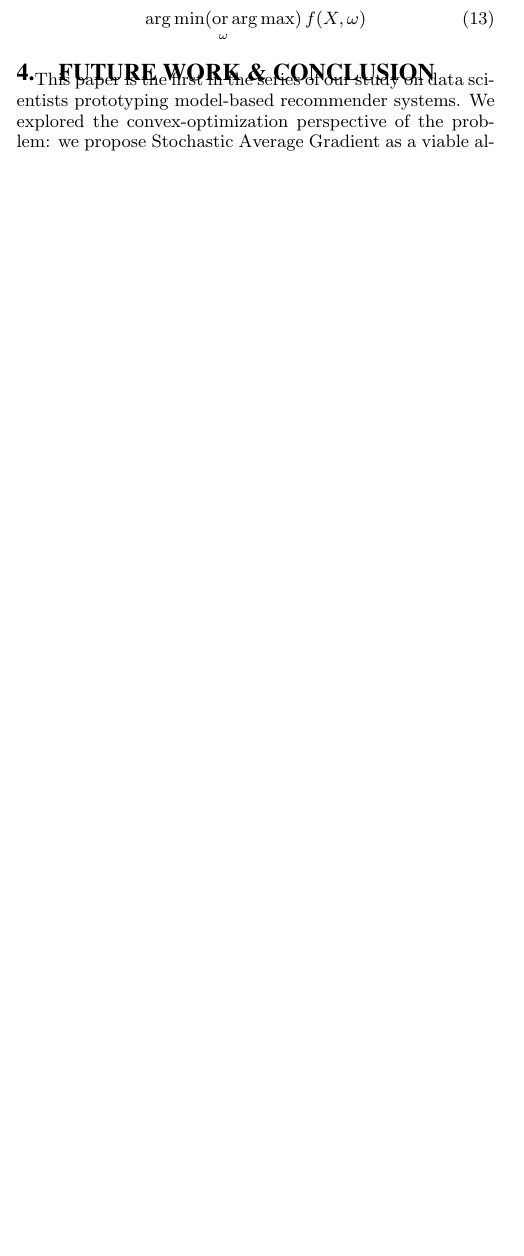
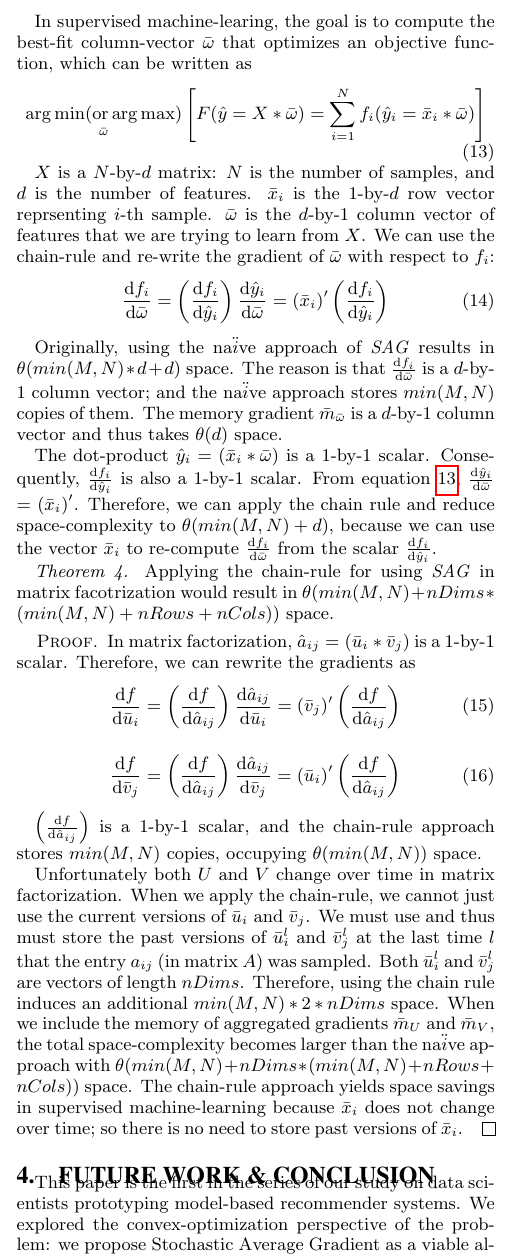
Before and after one commit to jamestklo/MatrixFactorizationMatlab, a LaTeX paper (paper/paper.tex, which reads paper/challenges.tex): part of one column of page 4 of 5, cut at the place of the change, the shorter picture padded with empty space. Compiled offline with pdfLaTeX.

Commit message:
finished challenges.tex
moving to approach.tex

```diff
--- a/paper/challenges.tex
+++ b/paper/challenges.tex
@@ -75,7 +76,50 @@ Given any objective function, the convergence rate of \emph{SAG} \cite{schmidt20
 In supervised machine-learning, we can use the chain-rule in differential-calculus to reduce space-complexity.
 Unfortunately, applying the chain-rule in matrix-factorization would result in a space-complexity larger than the na$\ddot{i}$ve approach.
 
+In supervised machine-learing, the goal is to compute the best-fit column-vector $\bar{\omega}$ that optimizes an objective function, which can be written as
+\begin{equation} \label{eq:sml}
+\operatorname*{arg\,min (or\,arg\,max)}_{\bar{\omega}} \left[F(\hat{y} = X*\bar{\omega}) = \sum_{i=1}^{N} f_{i}(\hat{y}_{i} = \bar{x}_{i}*\bar{\omega}) \right]
+\end{equation}
 
-\begin{equation} \label{eq:sml}
-\operatorname*{arg\,min (or\,arg\,max)}_{\omega} f(X, \omega)
+$X$ is a $N$-by-$d$ matrix: $N$ is the number of samples, and $d$ is the number of features.
+$\bar{x}_{i}$ is the $1$-by-$d$ row vector reprsenting $i$-th sample.
+$\bar{\omega}$ is the $d$-by-$1$ column vector of features that we are trying to learn from $X$.
+We can use the chain-rule and re-write the gradient of $\bar{\omega}$ with respect to $f_{i}$:
+\begin{equation} \label{eq:chainsml}
+\frac{\text{d}f_{i}}{\text{d}\bar{\omega}} = \left(\frac{\text{d}f_{i}}{\text{d}\hat{y}_{i}}\right)\frac{\text{d}\hat{y}_{i}}{\text{d}\bar{\omega}} = \left(\bar{x}_{i}\right)'\left(\frac{\text{d}f_{i}}{\text{d}\hat{y}_{i}}\right)
 \end{equation}
+
+Originally, using the na$\ddot{i}$ve approach of \emph{SAG} results in $\theta(min(M,N)*d+d)$ space.
+The reason is that $\frac{\text{d}f_{i}}{\text{d}\bar{\omega}}$ is a $d$-by-$1$ column vector; and the na$\ddot{i}$ve approach stores $min(M,N)$ copies of them.
+The memory gradient $\bar{m}_{\bar{\omega}}$ is a $d$-by-$1$ column vector and thus takes $\theta(d)$ space.
+
+The dot-product $\hat{y}_{i} = \left(\bar{x}_{i}*\bar{\omega}\right)$ is a $1$-by-$1$ scalar.
+Consequently, $\frac{\text{d}f_{i}}{\text{d}\hat{y}_{i}}$ is also a $1$-by-$1$ scalar.
+From equation \ref{eq:sml}, $\frac{\text{d}\hat{y}_{i}}{\text{d}\bar{\omega}}$ = $\left(\bar{x}_i\right)'$.
+Therefore, we can apply the chain rule and reduce space-complexity to $\theta(min(M,N)+d)$, because we can use the vector $\bar{x}_{i}$ to re-compute $\frac{\text{d}f_{i}}{\text{d}\bar{\omega}}$ from the scalar $\frac{\text{d}f_{i}}{\text{d}\hat{y}_{i}}$.
+
+\emph{Theorem 4.}
+Applying the chain-rule for using \emph{SAG} in matrix facotrization would result in $\theta(min(M,N) + nDims*(min(M,N)+nRows+nCols))$ space.
+\begin{proof}
+In matrix factorization, $\hat{a}_{ij} = \left(\bar{u}_{i}*\bar{v}_{j}\right)$ is a $1$-by-$1$ scalar.
+Therefore, we can rewrite the gradients as
+\begin{equation}
+\frac{\text{d}{f}}{\text{d}\bar{u}_{i}} = \left(\frac{\text{d}{f}}{\text{d}\hat{a}_{ij}}\right)\frac{\text{d}{\hat{a}_{ij}}}{\text{d}\bar{u}_{i}} = \left(\bar{v}_{j}\right)'\left(\frac{\text{d}{f}}{\text{d}\hat{a}_{ij}}\right)
+\end{equation}
+\begin{equation}
+\frac{\text{d}{f}}{\text{d}\bar{v}_{j}} = \left(\frac{\text{d}{f}}{\text{d}\hat{a}_{ij}}\right)\frac{\text{d}{\hat{a}_{ij}}}{\text{d}\bar{v}_{j}} = \left(\bar{u}_{i}\right)'\left(\frac{\text{d}{f}}{\text{d}\hat{a}_{ij}}\right)
+\end{equation}
+
+
+
+$\left(\frac{\text{d}{f}}{\text{d}\hat{a}_{ij}}\right)$ is a $1$-by-$1$ scalar, and the chain-rule approach stores $min(M,N)$ copies, occupying $\theta(min(M,N))$ space.
+
+Unfortunately both $U$ and $V$ change over time in matrix factorization.
+When we apply the chain-rule, we cannot just use the current versions of $\bar{u}_{i}$ and $\bar{v}_{j}$.
+We must use and thus must store the past versions of $\bar{u}_{i}^{l}$ and $\bar{v}_{j}^{l}$ at the last time $l$ that the entry $a_{ij}$ (in matrix $A$) was sampled.
+Both $\bar{u}_{i}^{l}$ and $\bar{v}_{j}^{l}$ are vectors of length $nDims$.
+Therefore, using the chain rule induces an additional $min(M,N)*2*nDims$ space.
+When we include the memory of aggregated gradients $\bar{m}_{U}$ and $\bar{m}_{V}$, the total space-complexity becomes larger than the na$\ddot{i}$ve approach with $\theta(min(M,N) + nDims*(min(M,N)+nRows+nCols))$ space.
+The chain-rule approach yields space savings in supervised machine-learning because $\bar{x}_{i}$ does not change over time;
+so there is no need to store past versions of $\bar{x}_{i}$.
+\end{proof}
```
Also changed, not shown: paper/background.tex (+3 -3 lines), paper/challenges.tex (5 more changed lines).
